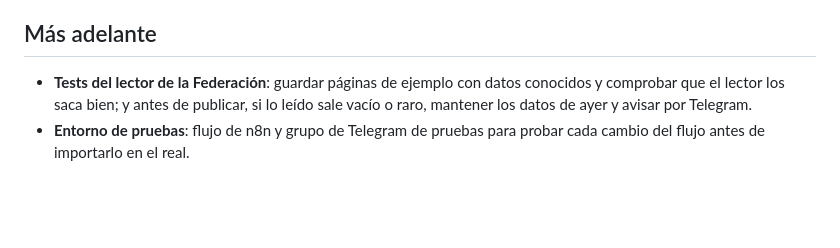
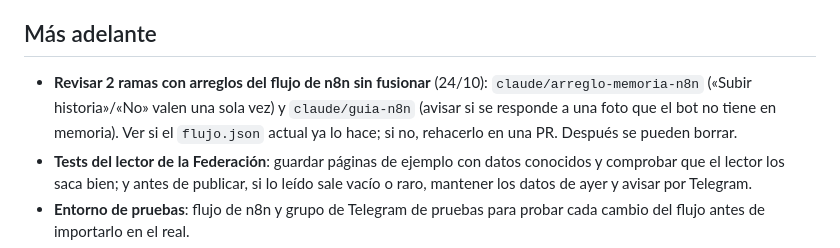
Before and after one commit to Lehendakari02/web-cd-ortuella, a Markdown page: pendientes.md, the part around the change. Drawn GitHub-style; blank space fills up the shorter version.

Commit message:
Pendientes: revisar dos ramas con arreglos del flujo sin fusionar
Co-Authored-By: Claude Opus 5.5 (1M context) <noreply@anthropic.com>
Claude-Session: https://claude.ai/code/session_01RUJ8XmjxNSHxYfFof7e3fE

```diff
--- a/pendientes.md
+++ b/pendientes.md
@@ -14,6 +14,7 @@ la bitácora (`Lehendakari02/bitacora`). Cuando algo se hace, pasa a «Hecho».
    - Descartado: el servidor de Hetzner (bloqueado) y los *proxies* residenciales (sería saltarse el bloqueo).
 
 ## Más adelante
+- **Revisar 2 ramas con arreglos del flujo de n8n sin fusionar** (24/10): `claude/arreglo-memoria-n8n` («Subir historia»/«No» valen una sola vez) y `claude/guia-n8n` (avisar si se responde a una foto que el bot no tiene en memoria). Ver si el `flujo.json` actual ya lo hace; si no, rehacerlo en una PR. Después se pueden borrar.
 - **Tests del lector de la Federación**: guardar páginas de ejemplo con datos conocidos y comprobar que el lector los saca bien; y antes de publicar, si lo leído sale vacío o raro, mantener los datos de ayer y avisar por Telegram.
 - **Entorno de pruebas**: flujo de n8n y grupo de Telegram de pruebas para probar cada cambio del flujo antes de importarlo en el real.
 - Comprobaciones programadas del robot de la Federación: 26 y 29/10.
```
